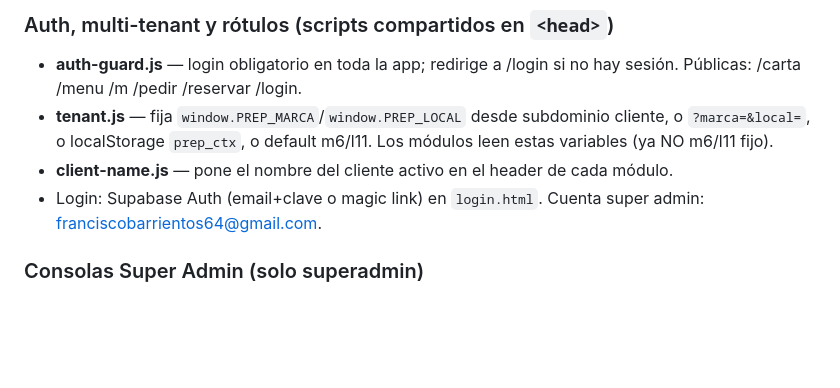
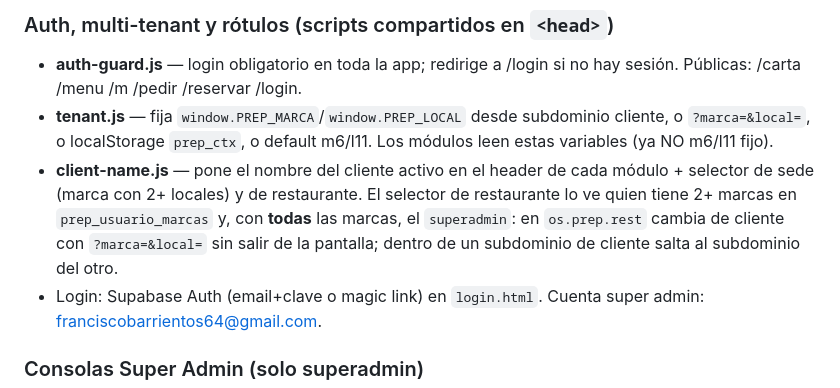
Before and after one commit to franciscobarrientos64/prep-platform, a Markdown page: CLAUDE.md, the part around one of its changes. Drawn GitHub-style; blank space fills up the shorter version.

Commit message:
Docs: como se entra al deck del Comite y selector de marcas del super admin
Co-Authored-By: Claude Opus 5 (1M context) <noreply@anthropic.com>

```diff
--- a/CLAUDE.md
+++ b/CLAUDE.md
@@ -374,7 +374,7 @@ Cada módulo nuevo debe seguir esta estructura HTML:
 ### Auth, multi-tenant y rótulos (scripts compartidos en `<head>`)
 - **auth-guard.js** — login obligatorio en toda la app; redirige a /login si no hay sesión. Públicas: /carta /menu /m /pedir /reservar /login.
 - **tenant.js** — fija `window.PREP_MARCA`/`window.PREP_LOCAL` desde subdominio cliente, o `?marca=&local=`, o localStorage `prep_ctx`, o default m6/l11. Los módulos leen estas variables (ya NO m6/l11 fijo).
-- **client-name.js** — pone el nombre del cliente activo en el header de cada módulo.
+- **client-name.js** — pone el nombre del cliente activo en el header de cada módulo + selector de sede (marca con 2+ locales) y de restaurante. El selector de restaurante lo ve quien tiene 2+ marcas en `prep_usuario_marcas` y, con **todas** las marcas, el `superadmin`: en `os.prep.rest` cambia de cliente con `?marca=&local=` sin salir de la pantalla; dentro de un subdominio de cliente salta al subdominio del otro.
 - Login: Supabase Auth (email+clave o magic link) en `login.html`. Cuenta super admin: franciscobarrientos64@gmail.com.
 
 ### Consolas Super Admin (solo superadmin)
```
Also changed, not shown: other parts of CLAUDE.md (+1 -1 lines).
